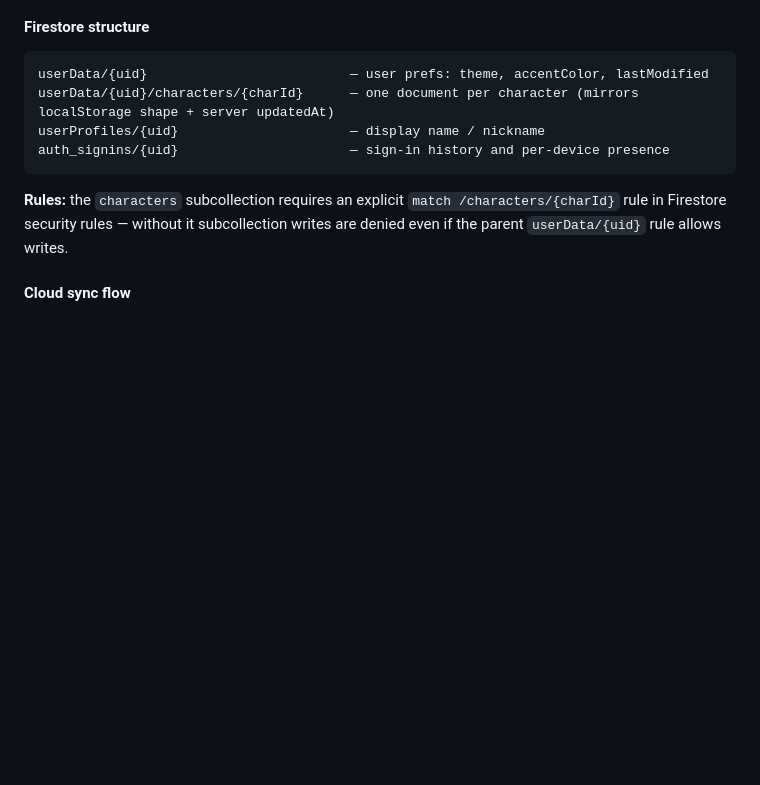
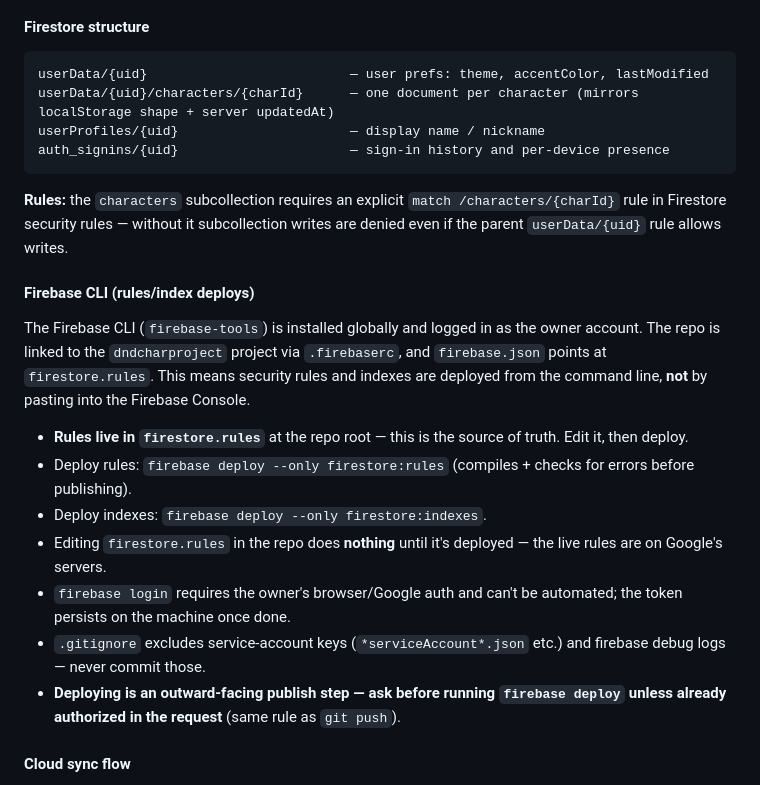
Before and after one commit to Jozzzzzzzz/JozzDNDCharSheet, a Markdown page: CLAUDE.md, the part around the change. GitHub-like rendering; blank space fills up the shorter version.

Commit message:
docs: document Firebase CLI setup and rules deploy workflow in CLAUDE.md
- firestore.rules is the source of truth; deploy via firebase CLI
- ask before deploy/push (outward-facing publish steps)

Co-Authored-By: Claude Opus 4.8 <noreply@anthropic.com>

````diff
--- a/CLAUDE.md
+++ b/CLAUDE.md
@@ -102,6 +102,17 @@ auth_signins/{uid}                      — sign-in history and per-device prese
 ```
 
 **Rules:** the `characters` subcollection requires an explicit `match /characters/{charId}` rule in Firestore security rules — without it subcollection writes are denied even if the parent `userData/{uid}` rule allows writes.
+
+#### Firebase CLI (rules/index deploys)
+The Firebase CLI (`firebase-tools`) is installed globally and logged in as the owner account. The repo is linked to the `dndcharproject` project via `.firebaserc`, and `firebase.json` points at `firestore.rules`. This means security rules and indexes are deployed from the command line, **not** by pasting into the Firebase Console.
+
+- **Rules live in `firestore.rules`** at the repo root — this is the source of truth. Edit it, then deploy.
+- Deploy rules: `firebase deploy --only firestore:rules` (compiles + checks for errors before publishing).
+- Deploy indexes: `firebase deploy --only firestore:indexes`.
+- Editing `firestore.rules` in the repo does **nothing** until it's deployed — the live rules are on Google's servers.
+- `firebase login` requires the owner's browser/Google auth and can't be automated; the token persists on the machine once done.
+- `.gitignore` excludes service-account keys (`*serviceAccount*.json` etc.) and firebase debug logs — never commit those.
+- **Deploying is an outward-facing publish step — ask before running `firebase deploy` unless already authorized in the request** (same rule as `git push`).
 
 #### Cloud sync flow
 1. **Edit → save:** every field change debounces through `scheduleAutosave()` (400 ms) → `autosave()` writes localStorage + stamps `updatedAt` → `scheduleSyncToCloud()` (2 s debounce) → writes **only** the active character's Firestore doc.
````
